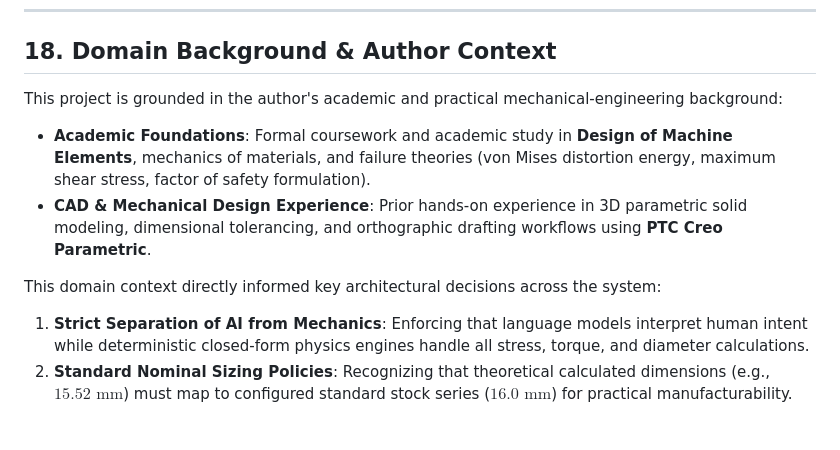
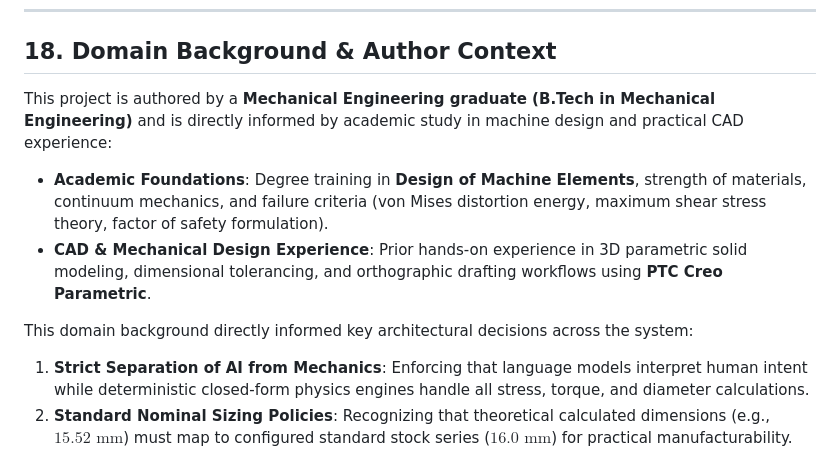
Before and after one commit to aadil-lang/Engineering-design-automation, a Markdown page: README.md, the part around one of its changes. Drawn GitHub-style; blank space fills up the shorter version.

Commit message:
docs: clarify author B.Tech in Mechanical Engineering qualification

```diff
--- a/README.md
+++ b/README.md
@@ -473,12 +473,12 @@ This project demonstrates how AI and classical engineering software can be combi
 
 ## 18. Domain Background & Author Context
 
-This project is grounded in the author's academic and practical mechanical-engineering background:
+This project is authored by a **Mechanical Engineering graduate (B.Tech in Mechanical Engineering)** and is directly informed by academic study in machine design and practical CAD experience:
 
-- **Academic Foundations**: Formal coursework and academic study in **Design of Machine Elements**, mechanics of materials, and failure theories (von Mises distortion energy, maximum shear stress, factor of safety formulation).
+- **Academic Foundations**: Degree training in **Design of Machine Elements**, strength of materials, continuum mechanics, and failure criteria (von Mises distortion energy, maximum shear stress theory, factor of safety formulation).
 - **CAD & Mechanical Design Experience**: Prior hands-on experience in 3D parametric solid modeling, dimensional tolerancing, and orthographic drafting workflows using **PTC Creo Parametric**.
 
-This domain context directly informed key architectural decisions across the system:
+This domain background directly informed key architectural decisions across the system:
 1. **Strict Separation of AI from Mechanics**: Enforcing that language models interpret human intent while deterministic closed-form physics engines handle all stress, torque, and diameter calculations.
 2. **Standard Nominal Sizing Policies**: Recognizing that theoretical calculated dimensions (e.g., $15.52\text{ mm}$) must map to configured standard stock series ($16.0\text{ mm}$) for practical manufacturability.
 3. **Automated Drawing & CAD Cross-Validation**: Mirroring traditional mechanical engineering drawing review workflows where 2D manufacturing callouts must rigorously reconcile with 3D solid geometry before handoff.
```
Also changed, not shown: other parts of README.md (+11 -11 lines).
